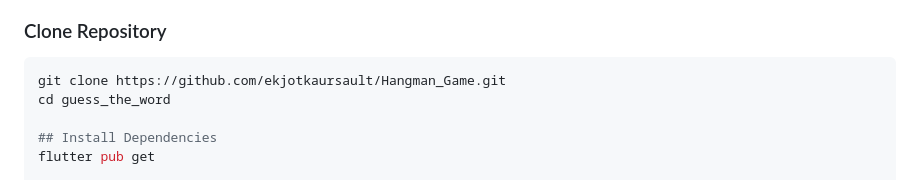
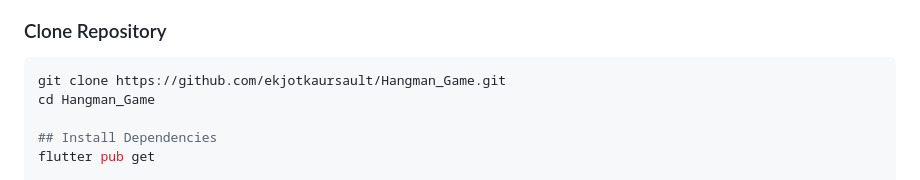
Before and after one commit to ekjotkaursault/Hangman_Game, a Markdown page: README.md, the part around the change printed below. GitHub-like rendering.

````diff
--- a/README.md
+++ b/README.md
@@ -84,7 +85,7 @@ In the Terminal:
 ### Clone Repository
 ```bash
 git clone https://github.com/ekjotkaursault/Hangman_Game.git
-cd guess_the_word
+cd Hangman_Game
 
 ## Install Dependencies
 flutter pub get
````
Also changed, not shown: other parts of README.md (+1 -0 lines).
